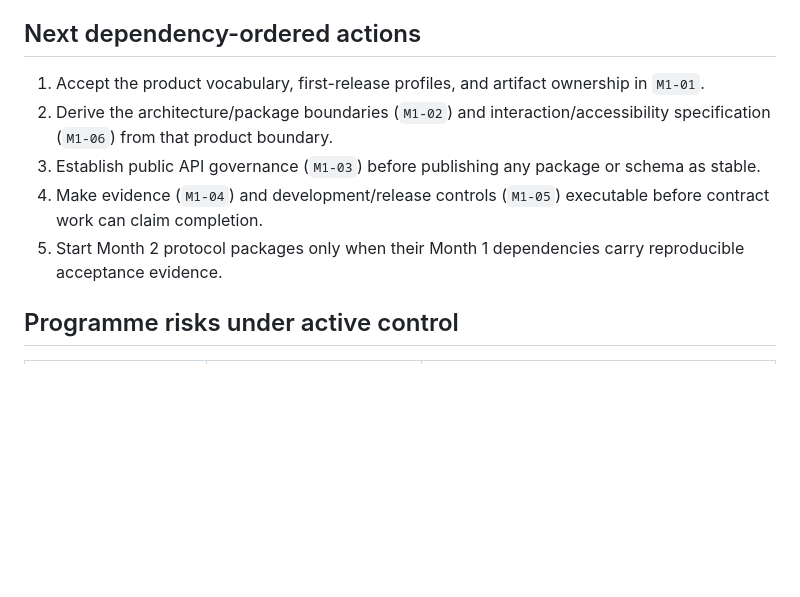
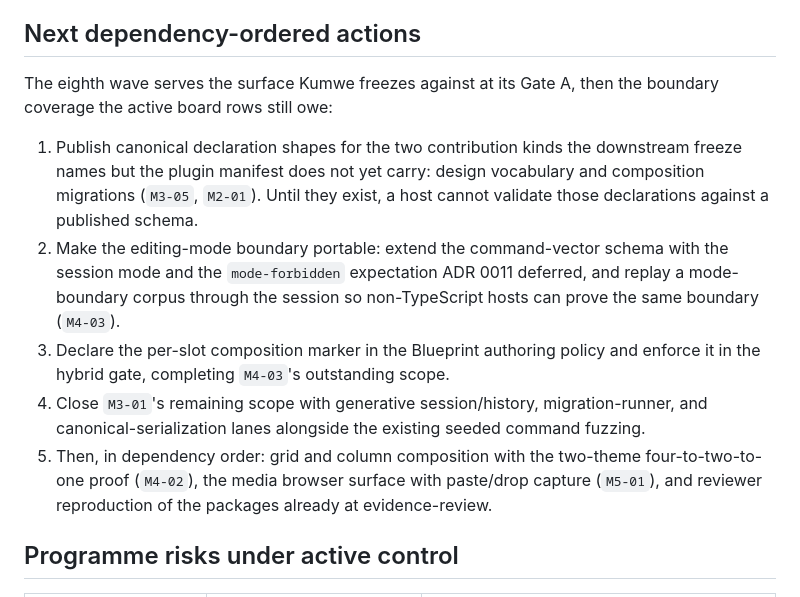
Before and after one commit to kumwe/studio, a Markdown page: docs/roadmap/STATUS.md, the part around the change. Rendered like a GitHub page; blank space fills up the shorter version.

Commit message:
docs(roadmap): set the eighth wave objectives
The eighth wave serves the freeze Kumwe placed on this repository:
publish the declaration shapes for design-vocabulary and migration
contributions so a host can validate them against a canonical schema,
make the editing-mode boundary portable through mode-carrying command
vectors, declare the per-slot composition marker, and close M3-01's
generative-coverage scope. Grid-and-column composition with the
two-theme proof and the media browser follow in dependency order.

```diff
--- a/docs/roadmap/STATUS.md
+++ b/docs/roadmap/STATUS.md
@@ -91,14 +91,22 @@ so a contract change here is measured against it.
 
 ## Next dependency-ordered actions
 
-1. Accept the product vocabulary, first-release profiles, and artifact ownership in `M1-01`.
-2. Derive the architecture/package boundaries (`M1-02`) and interaction/accessibility specification
-   (`M1-06`) from that product boundary.
-3. Establish public API governance (`M1-03`) before publishing any package or schema as stable.
-4. Make evidence (`M1-04`) and development/release controls (`M1-05`) executable before contract work can
-   claim completion.
-5. Start Month 2 protocol packages only when their Month 1 dependencies carry reproducible acceptance
-   evidence.
+The eighth wave serves the surface Kumwe freezes against at its Gate A, then the boundary coverage the
+active board rows still owe:
+
+1. Publish canonical declaration shapes for the two contribution kinds the downstream freeze names but
+   the plugin manifest does not yet carry: design vocabulary and composition migrations (`M3-05`,
+   `M2-01`). Until they exist, a host cannot validate those declarations against a published schema.
+2. Make the editing-mode boundary portable: extend the command-vector schema with the session mode and
+   the `mode-forbidden` expectation ADR 0011 deferred, and replay a mode-boundary corpus through the
+   session so non-TypeScript hosts can prove the same boundary (`M4-03`).
+3. Declare the per-slot composition marker in the Blueprint authoring policy and enforce it in the
+   hybrid gate, completing `M4-03`'s outstanding scope.
+4. Close `M3-01`'s remaining scope with generative session/history, migration-runner, and
+   canonical-serialization lanes alongside the existing seeded command fuzzing.
+5. Then, in dependency order: grid and column composition with the two-theme four-to-two-to-one proof
+   (`M4-02`), the media browser surface with paste/drop capture (`M5-01`), and reviewer reproduction of
+   the packages already at evidence-review.
 
 ## Programme risks under active control
 
```
